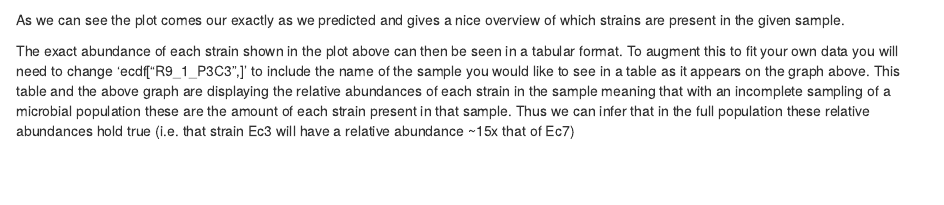
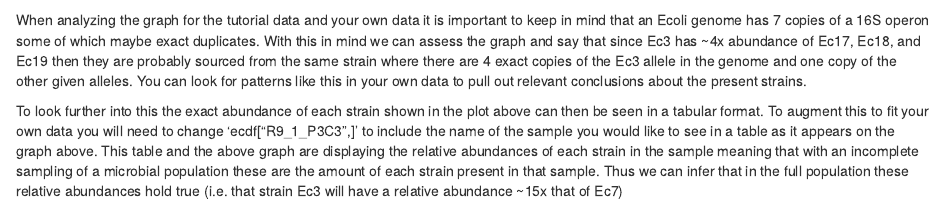
Before and after one commit to jordenrabasco/Long_read_processing_tutorial, an R Markdown document (long read Tutorial.Rmd): the page in a window 1100 px wide, from 7960 px down. Rendered offline with R 4.5, knitr and Pandoc, with nearby package versions; some code elsewhere in the file could not run offline.

Commit message:
Update information about ASV plot
- updated language to mention 16S operons and how someone could pull conclusions from their own data with it
-addresses #18

````diff
--- a/long read Tutorial.Rmd
+++ b/long read Tutorial.Rmd
@@ -255,12 +255,13 @@ plot<-ggplot(data=ecm[ecm$Sample == isam,], aes(x=SequenceVariant, y=Abundance,
   ggtitle(paste("Sample", isam) )
 plot + theme(axis.text = element_text(size = 6))
 ```
-As we can see the plot comes our exactly as we predicted and gives a nice overview of which strains are present in the given sample.
+When analyzing the graph for the tutorial data and your own data it is important to keep in mind that an Ecoli genome has 7 copies of a 16S operon some of which maybe exact duplicates. With this in mind we can assess the graph and say that since Ec3 has ~4x abundance of Ec17, Ec18, and Ec19 then they are probably sourced from the same strain where there are 4 exact copies of the Ec3 allele in the genome and one copy of the other given alleles. You can look for patterns like this in your own data to pull out relevant conclusions about the present strains.
 
-The exact abundance of each strain shown in the plot above can then be seen in a tabular format. To augment this to fit your own data you will need to change 'ecdf["R9_1_P3C3",]' to include the name of the sample you would like to see in a table as it appears on the graph above. This table and the above graph are displaying the relative abundances of each strain in the sample meaning that with an incomplete sampling of a microbial population these are the amount of each strain present in that sample. Thus we can infer that in the full population these relative abundances hold true (i.e. that strain Ec3 will have a relative abundance ~15x that of Ec7)
+To look further into this the exact abundance of each strain shown in the plot above can then be seen in a tabular format. To augment this to fit your own data you will need to change 'ecdf["R9_1_P3C3",]' to include the name of the sample you would like to see in a table as it appears on the graph above. This table and the above graph are displaying the relative abundances of each strain in the sample meaning that with an incomplete sampling of a microbial population these are the amount of each strain present in that sample. Thus we can infer that in the full population these relative abundances hold true (i.e. that strain Ec3 will have a relative abundance ~15x that of Ec7)
 ```{r Pacbio 10) Ecoli: In depth view Pacbio, message = FALSE, warning = FALSE}
 ecdf["R9_1_P3C3",]
 ```
+
 Other detailed plots and visualizations can be seen here <https://benjjneb.github.io/LRASManuscript/LRASms_fecal.html>
 
 This now concludes our tutorial! Throughout this workflow we have taken raw sequencing data, processed it using cutting edge methods, and then visualized that data in a pleasing and nuanced manner. Now you are ready to go out into the world of long read analysis and try this workflow on your own data. Good luck out there!
````
